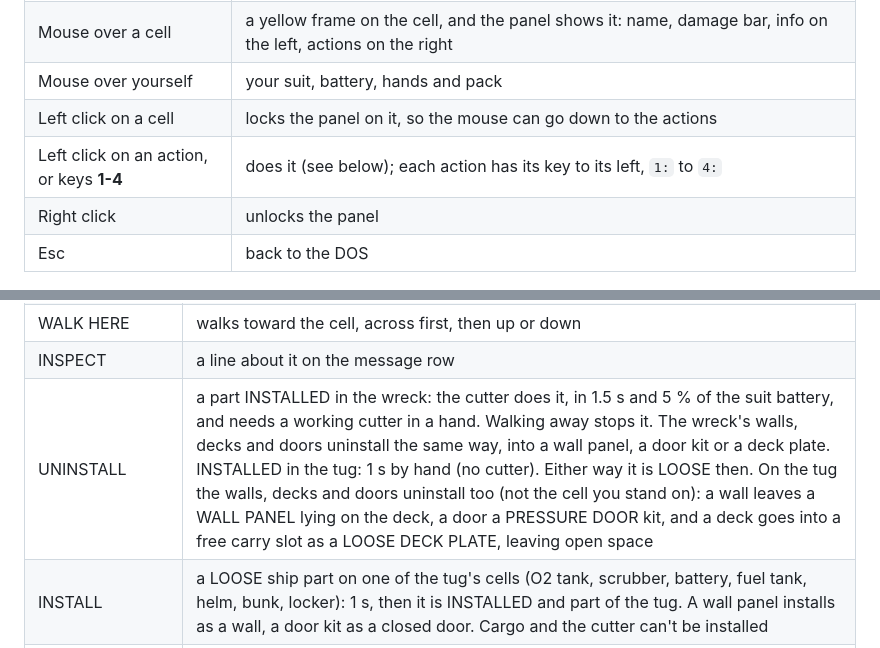
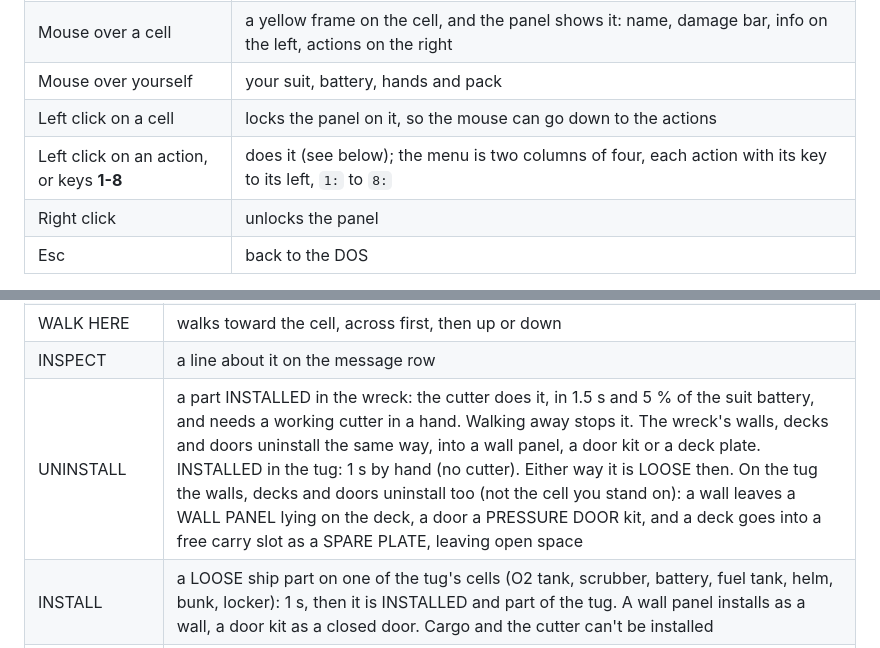
Before and after one commit to tocksin/placard, a Markdown page: docs/software/SCRAP.md, 2 parts joined by grey strips. Rendered like a GitHub page.

```diff
--- a/docs/software/SCRAP.md
+++ b/docs/software/SCRAP.md
@@ -31,7 +31,7 @@ shared through them.
 | Mouse over a cell | a yellow frame on the cell, and the panel shows it: name, damage bar, info on the left, actions on the right |
 | Mouse over yourself | your suit, battery, hands and pack |
 | Left click on a cell | locks the panel on it, so the mouse can go down to the actions |
-| Left click on an action, or keys **1-4** | does it (see below); each action has its key to its left, `1:` to `4:` |
+| Left click on an action, or keys **1-8** | does it (see below); the menu is two columns of four, each action with its key to its left, `1:` to `8:` |
 | Right click | unlocks the panel |
 | Esc | back to the DOS |
 
@@ -44,7 +44,7 @@ need you next to it, diagonals count):
 | HOLD OPEN | opens a door and keeps it open: it stays open behind you (the panel says HELD OPEN) until you CLOSE it.  The doors that start open are held open |
 | WALK HERE | walks toward the cell, across first, then up or down |
 | INSPECT | a line about it on the message row |
-| UNINSTALL | a part INSTALLED in the wreck: the cutter does it, in 1.5 s and 5 % of the suit battery, and needs a working cutter in a hand.  Walking away stops it.  The wreck's walls, decks and doors uninstall the same way, into a wall panel, a door kit or a deck plate.  INSTALLED in the tug: 1 s by hand (no cutter).  Either way it is LOOSE then.  On the tug the walls, decks and doors uninstall too (not the cell you stand on): a wall leaves a WALL PANEL lying on the deck, a door a PRESSURE DOOR kit, and a deck goes into a free carry slot as a LOOSE DECK PLATE, leaving open space |
+| UNINSTALL | a part INSTALLED in the wreck: the cutter does it, in 1.5 s and 5 % of the suit battery, and needs a working cutter in a hand.  Walking away stops it.  The wreck's walls, decks and doors uninstall the same way, into a wall panel, a door kit or a deck plate.  INSTALLED in the tug: 1 s by hand (no cutter).  Either way it is LOOSE then.  On the tug the walls, decks and doors uninstall too (not the cell you stand on): a wall leaves a WALL PANEL lying on the deck, a door a PRESSURE DOOR kit, and a deck goes into a free carry slot as a SPARE PLATE, leaving open space |
 | INSTALL | a LOOSE ship part on one of the tug's cells (O2 tank, scrubber, battery, fuel tank, helm, bunk, locker): 1 s, then it is INSTALLED and part of the tug.  A wall panel installs as a wall, a door kit as a closed door.  Cargo and the cutter can't be installed |
 | LAY DECK PLATE | open space next to you, with a deck plate in a carry slot: it is a deck now |
 | REPAIR | a damaged part, wall, deck or door next to you: 0.25 s a damage step at full speed (see **Skills**), then it has no damage.  A repaired wall or door stops leaking |
```
Also changed, not shown: other parts of docs/software/SCRAP.md (+5 -5 lines), reference/scrap_sim.png, reference/scrap_sim_air.png, 8 other files.
